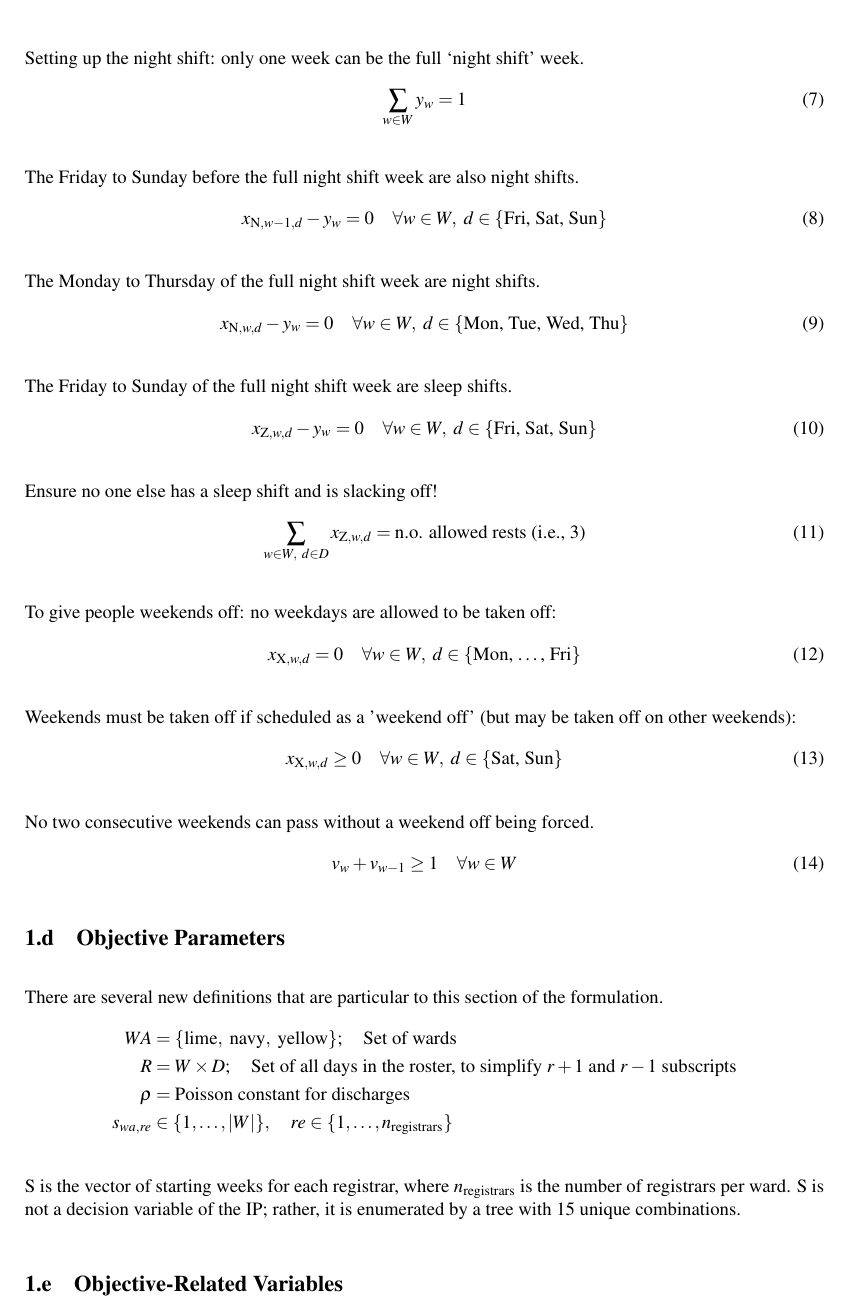
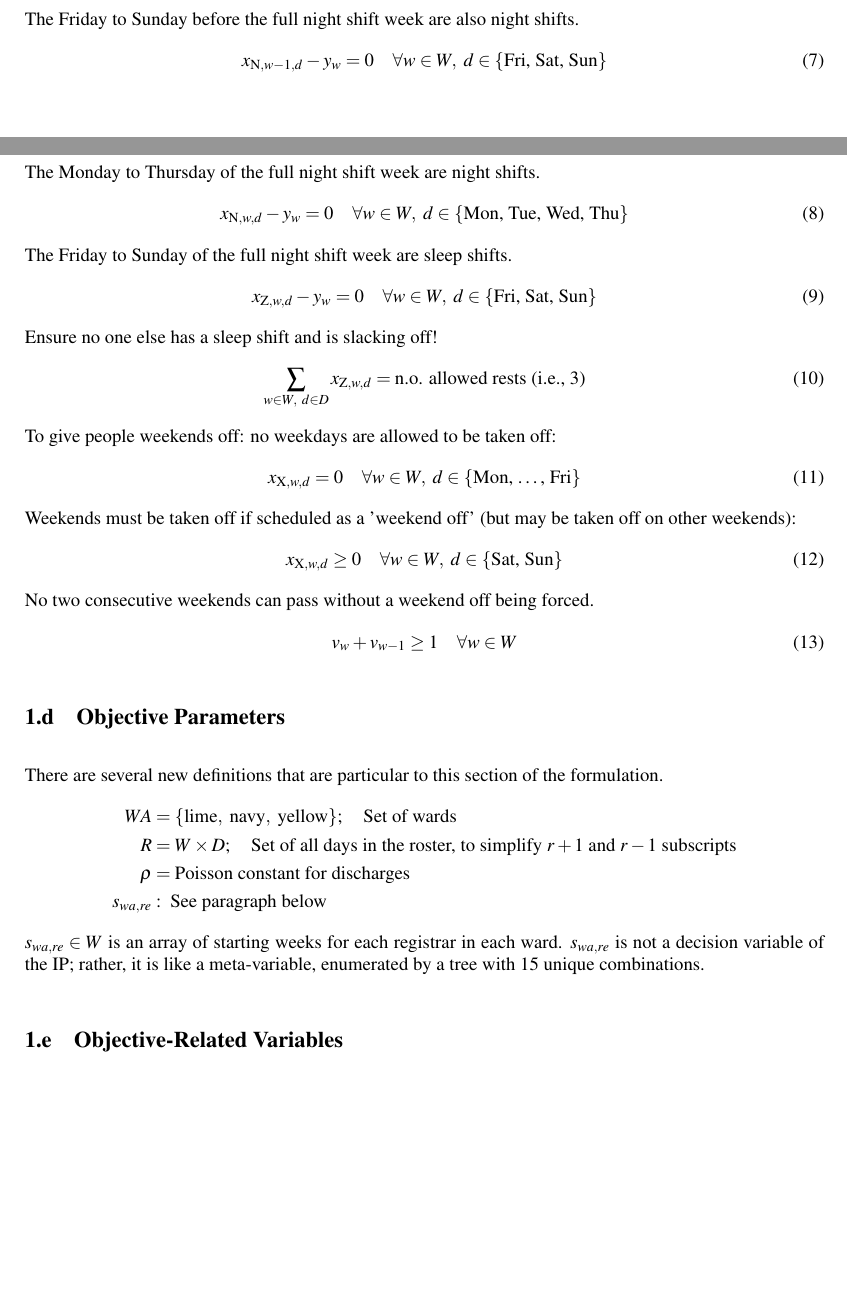
Before and after one commit to loganbwu/ENGSCI-355-Project-1, a LaTeX paper (Report/group-4.tex): part of page 3 of 6 before the commit and two parts of pages 2 and 3 of 6 after it, the two joined at a grey line, cut at the place of the change, the shorter picture padded with empty space. Compiled offline with pdfLaTeX.

Commit message:
Remove redundant constraint, update report explanation

```diff
--- a/Report/group-4.tex
+++ b/Report/group-4.tex
@@ -104,63 +102,47 @@ Create a dummy week 0 that is equal to the final week.
 \begin{align}
   x_{s, 0, d} = x_{s, |W|, d} \quad\forall s\in S,\ d\in D
 \end{align}
-
 Create a dummy day 0 that is equal to Sunday of the previous week, allowing wrap-around from Sunday to Monday.
 \begin{align}
   x_{s, w-1, |D|} = x_{s, w, 0} \quad\forall s\in S,\ w\in W
 \end{align}
-
 Ensure every slot has a shift assigned by summing over all shift types, except for the night-shift week which must have two.
 \begin{align}
   \sum_{s\in S} x_{s, w, d} - y_w = 1 \quad\forall w\in W,\ d\in D
 \end{align}
-
 Every day must have a single registrar assigned to each A, P and N shift.
 \begin{align}
   \sum_{w\in W} x_{s, w, d} = 1 \quad\forall s\in \{\text{A, P, N}\},\ d\in D
 \end{align}
-
 Every P shift must follow an A shift, except for Sunday where an A must follow.
 \begin{align}
   x_{\text{P}, w, d} &= x_{\text{A}, w, d-1} \quad\forall w\in W,\ d\in D\\
   x_{\text{A}, w, d} &= x_{\text{A}, w, d-1} \quad\forall w\in W,\ d\in \{\text{Sun}\}
 \end{align}
-
-Setting up the night shift: only one week can be the full `night shift' week.
-\begin{align}
-  \sum_{w\in W} y_w = 1
-\end{align}
-
 The Friday to Sunday before the full night shift week are also night shifts.
 \begin{align}
   x_{\text{N}, w-1, d} - y_w = 0 \quad\forall w\in W,\ d\in \{\text{Fri, Sat, Sun}\}
 \end{align}
-
 The Monday to Thursday of the full night shift week are night shifts.
 \begin{align}
   x_{\text{N}, w, d} - y_w = 0 \quad\forall w\in W,\ d\in \{\text{Mon, Tue, Wed, Thu}\}
 \end{align}
-
 The Friday to Sunday of the full night shift week are sleep shifts.
 \begin{align}
   x_{\text{Z}, w, d} - y_w = 0 \quad\forall w\in W,\ d\in \{\text{Fri, Sat, Sun}\}
 \end{align}
-
 Ensure no one else has a sleep shift and is slacking off!
 \begin{align}
   \sum_{w\in W,\ d\in D} x_{\text{Z}, w, d} = \text{n.o. allowed rests (i.e., 3)}
 \end{align}
-
 To give people weekends off: no weekdays are allowed to be taken off:
 \begin{align}
   x_{\text{X}, w, d} = 0 \quad\forall w\in W,\ d\in \{\text{Mon, \dots, Fri}\}
 \end{align}
-
 Weekends must be taken off if scheduled as a 'weekend off' (but may be taken off on other weekends):
 \begin{align}
   x_{\text{X}, w, d} \ge 0 \quad\forall w\in W,\ d\in \{\text{Sat, Sun}\}
 \end{align}
-
 No two consecutive weekends can pass without a weekend off being forced.
 \begin{align}
   v_w + v_{w-1} \ge 1 \quad\forall w\in W
@@ -173,27 +155,17 @@ There are several new definitions that are particular to this section of the for
   WA &= \{\text{lime},\ \text{navy},\ \text{yellow}\};\quad\text{Set of wards}\\
   R &= W\times D;\quad\text{Set of all days in the roster, to simplify $r+1$ and $r-1$ subscripts}\\
   \rho &= \text{Poisson constant for discharges}\\
-  s_{wa,re} &\in \{1,\dots,|W|\}, \quad re \in \{1,\dots,n_\text{registrars}\}
+  s_{wa,re} &: \text{ See paragraph below}
 \end{align*}
-
-S is the vector of starting weeks for each registrar, where $n_\text{registrars}$ is the number of registrars per ward. S is not a decision variable of the IP; rather, it is enumerated by a tree with 15 unique combinations.
+$s_{wa, re} \in W$ is an array of starting weeks for each registrar in each ward. $s_{wa, re}$ is not a decision variable of the IP; rather, it is like a meta-variable, enumerated by a tree with 15 unique combinations.
 
 \subsection{Objective-Related Variables}
 
-\begin{multicols}{2}
-
 A is a unimodular matrix determining whether a ward is admitting on a certain day.
-
 $$a_{wa, r} \in \{0,\ 1\} \quad\forall wa\in WA,\ r\in R$$
-
 O is a matrix of each ward's mean expected occupancy for each day in the roster.
-
 $$o_{wa, r} \ge 0 \quad\forall wa\in WA,\ r\in R$$
-
 $\dot{\text{P}}$ is the mean daily admission rate for each day of the week.
-
 $$\dot{p_{d}} \in Z^+ \quad\forall d\in D$$
-
 $\Delta$ is the maximum pairwise difference between all wards for a given day of the roster.
-
 $$\delta_r \ge 0 \quad\forall r \in R$$
```
Also changed, not shown: Report/group-4.pdf, Report/group-4.tex (6 more changed lines), 1 other file.
